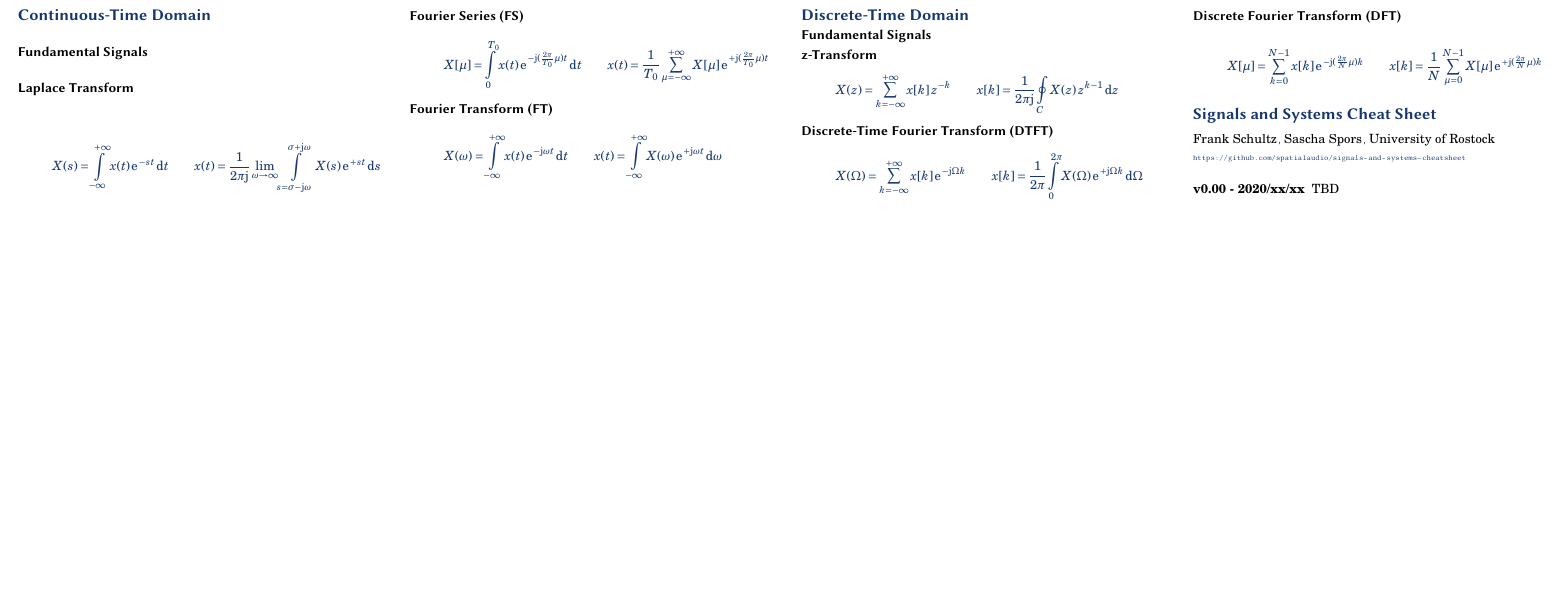
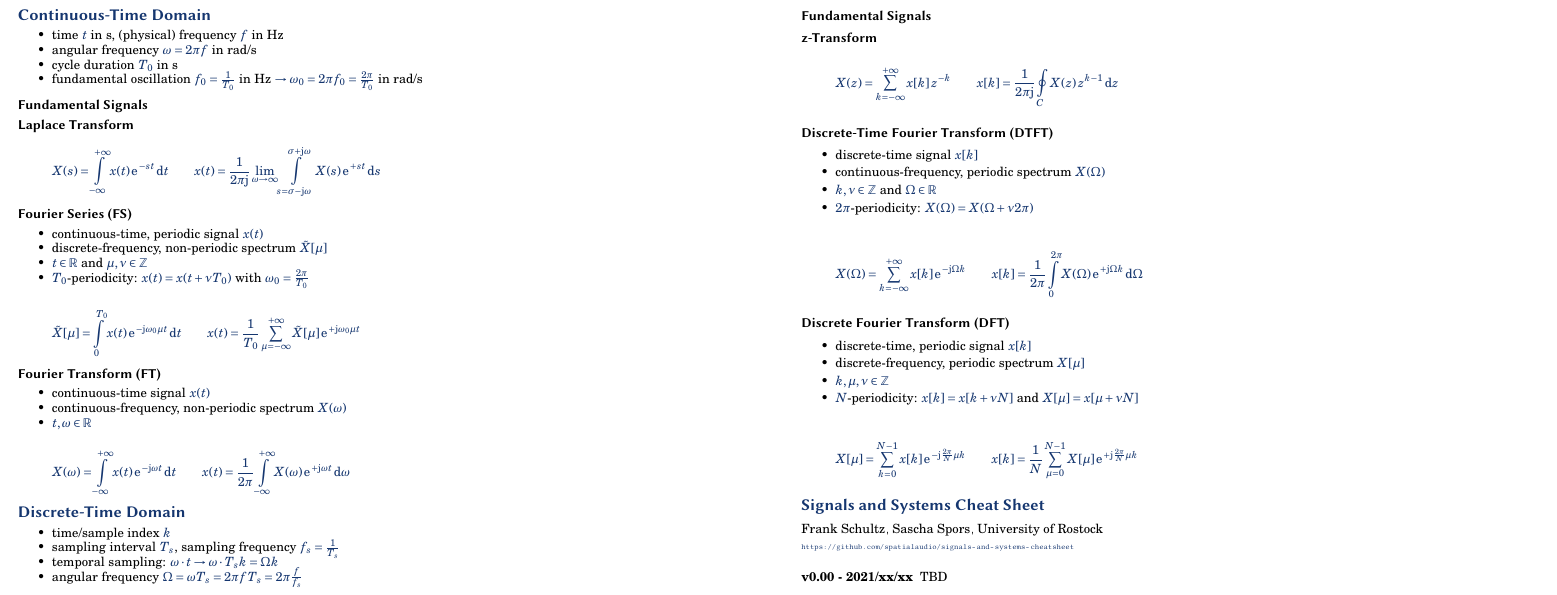
Before and after one commit to spatialaudio/signals-and-systems-cheatsheet, a LaTeX document (signals-and-systems-cheatsheet.tex): part of the page, cut so that both start at the same text, the shorter picture padded with empty space. Compiled offline with pdfLaTeX.

Commit message:
Update signals-and-systems-cheatsheet.tex
Orcid, transform pair bugfix, variables definition

```diff
--- a/signals-and-systems-cheatsheet.tex
+++ b/signals-and-systems-cheatsheet.tex
@@ -4,9 +4,10 @@
 \title{Signals and Systems Cheat Sheet\\
 \tiny{\url{https://github.com/spatialaudio/signals-and-systems-cheatsheet}}}
 \author{
-\href{mailto:frank.schultz@uni-rostock.de}{Frank Schultz},
-\href{mailto:sascha.spors@uni-rostock.de}{Sascha Spors},
+\href{https://orcid.org/0000-0002-3010-0294}{Frank Schultz},
+\href{https://orcid.org/0000-0001-7225-9992}{Sascha Spors},
 University of Rostock
 }
 \date{\today}
+\usepackage{graphicx}
 \usepackage{fouriernc}
@@ -19,3 +26,17 @@ University of Rostock
+\begin{itemize}
+\setlength\itemsep{-0.5em}
+\item time $t$ in s, (physical) frequency $f$ in Hz
+%
+\item angular frequency $\omega = 2 \pi f$ in rad/s
+%
+\item cycle duration $T_0$ in s
+%
+\item fundamental oscillation $f_0 = \frac{1}{T_0}$ in Hz
+$\rightarrow \omega_0 = 2 \pi f_0 = \frac{2\pi}{T_0}$ in rad/s
+%
+\end{itemize}
+
+%\includegraphics[width=2.925in]{test.png}
 
 \subsection{Fundamental Signals}
 
@@ -28,26 +49,87 @@ x(t) = \frac{1}{2\pi\im}\lim_{\omega\to\infty}\int\limits_{s=\sigma-\im\omega}^{
 \end{align*}
 
 
+
+
+
+
+
+
+
+
 \subsection{Fourier Series (FS)}
 %
+\begin{itemize}
+\setlength\itemsep{-0.5em}
+\item continuous-time, periodic signal $x(t)$
+%
+\item discrete-frequency, non-periodic spectrum $\tilde{X}[\mu]$
+%
+\item $t\in\mathbb{R}$ and $\mu,\nu\in\mathbb{Z}$
+%
+\item  $T_0$-periodicity: $x(t)=x(t+\nu T_0)$ with $\omega_0 = \frac{2\pi}{T_0}$
+%
+\end{itemize}
+%
 \begin{align*}
-X[\mu] = \int\limits_{0}^{T_0} x(t) \, \e^{-\im (\frac{2\pi}{T_0} \mu) t}\,\mathrm{d}t
+\tilde{X}[\mu] = \int\limits_{0}^{T_0} x(t) \, \e^{-\im \omega_0 \mu t}\,\mathrm{d}t
 \qquad
-x(t) = \frac{1}{T_0}\sum\limits_{\mu=-\infty}^{+\infty} X[\mu] \,\e^{+\im (\frac{2\pi}{T_0} \mu) t}
+x(t) = \frac{1}{T_0}\sum\limits_{\mu=-\infty}^{+\infty} \tilde{X}[\mu] \,\e^{+\im \omega_0 \mu t}
 \end{align*}
 
+
+
+
+
+
+
+
+
+
+
 \subsection{Fourier Transform (FT)}
+%
+\begin{itemize}
+\setlength\itemsep{-0.5em}
+\item continuous-time signal $x(t)$
+%
+\item continuous-frequency, non-periodic spectrum $X(\omega)$
+%
+\item $t, \omega\in\mathbb{R}$
+%
+\end{itemize}
 %
 \begin{align*}
 X(\omega) = \int\limits_{-\infty}^{+\infty} x(t) \,\e^{-\im \omega t}\,\mathrm{d}t
 \qquad
-x(t) = \int\limits_{-\infty}^{+\infty} X(\omega) \,\e^{+\im \omega t}\,\mathrm{d}\omega
+x(t) = \frac{1}{2\pi}\int\limits_{-\infty}^{+\infty} X(\omega) \,\e^{+\im \omega t}\,\mathrm{d}\omega
 \end{align*}
 
 
-\hspace{2cm}
 
+
+
+
+
+
+
+
+%\hspace{2cm}
 \section{Discrete-Time Domain}
+%
+\begin{itemize}
+\setlength\itemsep{-0.5em}
+%
+\item time/sample index $k$
+%
+\item sampling interval $T_s$, sampling frequency $f_s = \frac{1}{T_s}$
+%
+\item temporal sampling: $\omega \cdot t \rightarrow \omega \cdot T_s k = \Omega k$
+%
+\item angular frequency $\Omega = \omega T_s = 2 \pi f T_s = 2 \pi \frac{f}{f_s}$
+%
+\end{itemize}
+
 
 \subsection{Fundamental Signals}
 
@@ -61,28 +143,56 @@ x[k] = \frac{1}{2\pi\im}\oint\limits_{C}^{} X(z) \,z^{k-1}\,\mathrm{d}z
 
 \subsection{Discrete-Time Fourier Transform (DTFT)}
 %
+\begin{itemize}
+\setlength\itemsep{-0.5em}
+\item discrete-time signal $x[k]$
+%
+\item continuous-frequency, periodic spectrum $X(\Omega)$
+%
+\item $k,\nu\in\mathbb{Z}$ and $\Omega\in\mathbb{R}$
+%
+\item  $2\pi$-periodicity: $X(\Omega)=X(\Omega+\nu2\pi)$
+\end{itemize}
+%
 \begin{align*}
 X(\Omega) = \sum\limits_{k=-\infty}^{+\infty} x[k] \,\e^{-\im \Omega k}
 \qquad
 x[k] = \frac{1}{2\pi}\int\limits_{0}^{2\pi} X(\Omega) \,\e^{+\im \Omega k}\,\mathrm{d}\Omega
 \end{align*}
 
+
+
+
+
+
+
 \subsection{Discrete Fourier Transform (DFT)}
 %
+\begin{itemize}
+\setlength\itemsep{-0.5em}
+\item discrete-time, periodic signal $x[k]$
+%
+\item discrete-frequency, periodic spectrum $X[\mu]$
+%
+\item $k,\mu,\nu\in\mathbb{Z}$
+%
+\item  $N$-periodicity: $x[k]=x[k + \nu N]$ and $X[\mu]=x[\mu + \nu N]$
+\end{itemize}
+%
 \begin{align*}
-X[\mu] = \sum\limits_{k=0}^{N-1} x[k] \,\e^{-\im (\frac{2\pi}{N} \mu) k}
+X[\mu] = \sum\limits_{k=0}^{N-1} x[k] \,\e^{-\im \frac{2\pi}{N} \mu k}
 \qquad
-x[k] = \frac{1}{N}\sum\limits_{\mu=0}^{N-1} X[\mu] \,\e^{+\im (\frac{2\pi}{N} \mu) k}
+x[k] = \frac{1}{N}\sum\limits_{\mu=0}^{N-1} X[\mu] \,\e^{+\im \frac{2\pi}{N} \mu k}
 \end{align*}
 
 \section{Signals and Systems Cheat Sheet}
-\href{mailto:frank.schultz@uni-rostock.de}{Frank Schultz},
-\href{mailto:sascha.spors@uni-rostock.de}{Sascha Spors},
-University of Rostock
+\href{https://orcid.org/0000-0002-3010-0294}{Frank Schultz},
+\href{https://orcid.org/0000-0001-7225-9992}{Sascha Spors},
+University of Rostock\\
 \tiny
 \url{https://github.com/spatialaudio/signals-and-systems-cheatsheet}
 \normalsize
 \begin{description}
-\item[v0.00 - 2020/xx/xx] TBD
+\item[v0.00 - 2021/xx/xx] TBD
 \end{description}
 \end{document}
```
Also changed, not shown: signals-and-systems-cheatsheet.tex (8 more changed lines).
